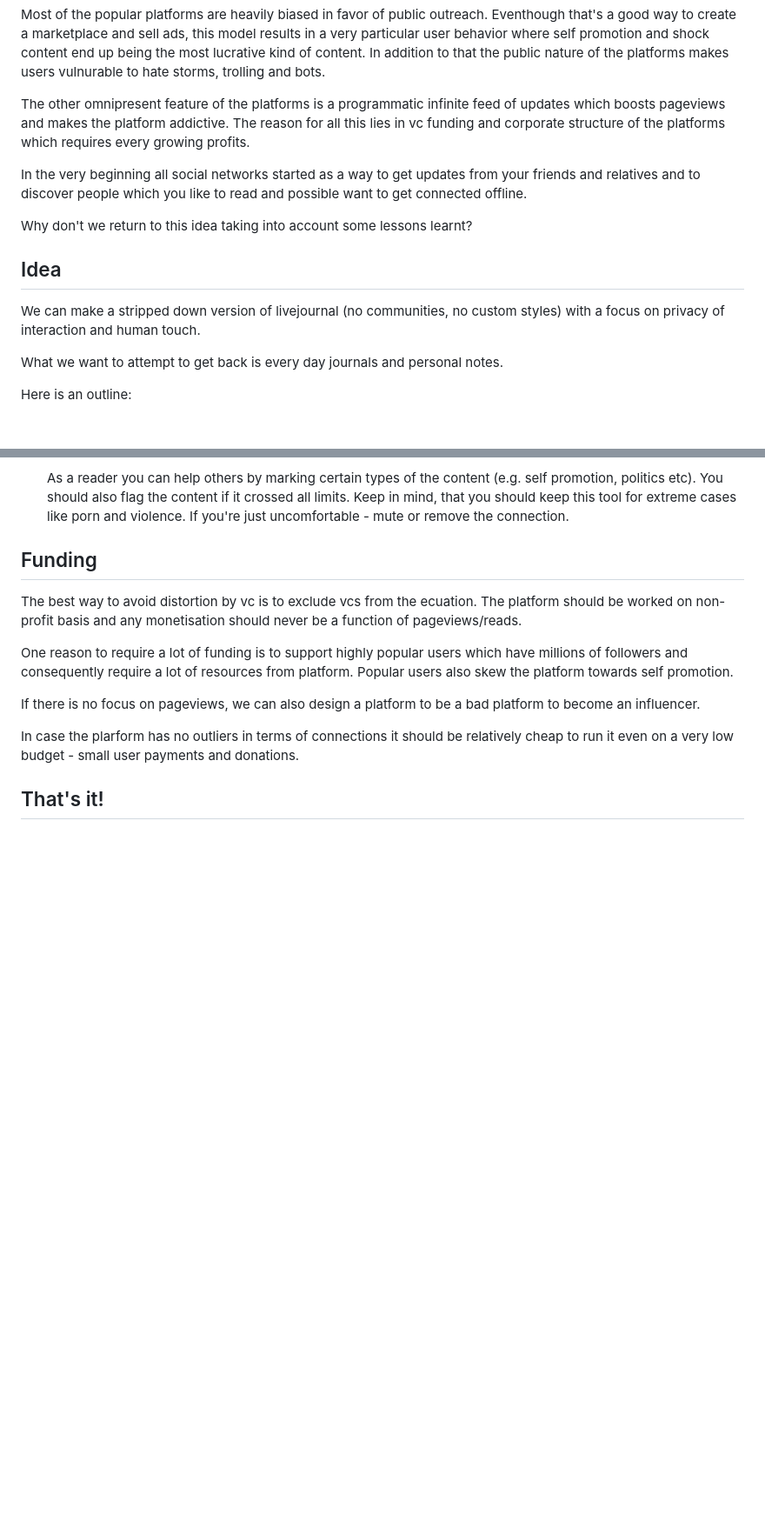
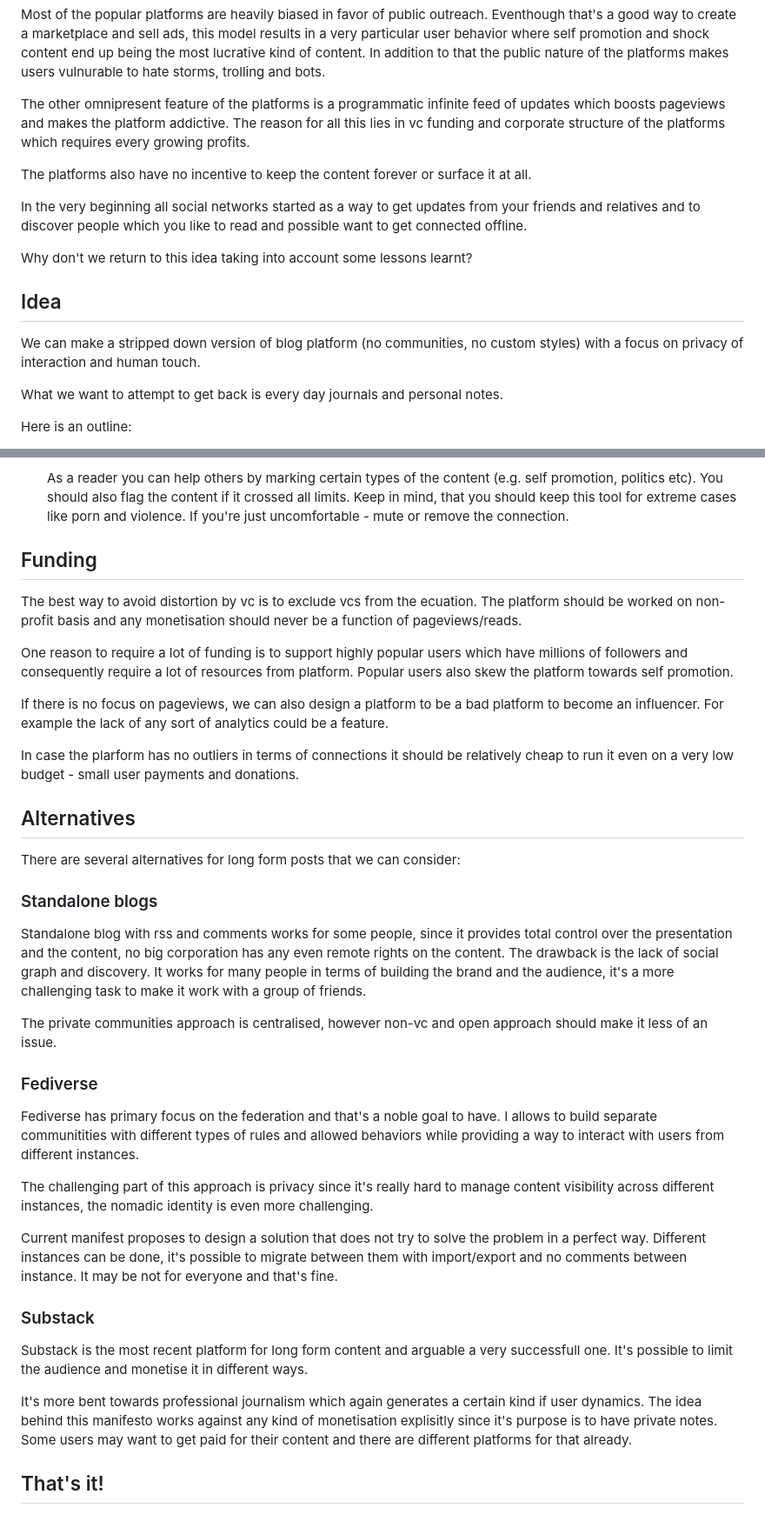
Before and after one commit to can3p/pcom, a Markdown page: README.md, 2 parts joined by grey strips. Shown at 87% size. Drawn GitHub-style; blank space fills up the shorter version.

Commit message:
alternatives comparison and notes on user monetisation

```diff
--- a/README.md
+++ b/README.md
@@ -12,6 +12,9 @@ of updates which boosts pageviews and makes the platform addictive.  The reason
 for all this lies in vc funding and corporate structure of the platforms which
 requires every growing profits.
 
+The platforms also have no incentive to keep the content forever or surface it
+at all.
+
 In the very beginning all social networks started as a way to get updates from
 your friends and relatives and to discover people which you like to read and
 possible want to get connected offline.
@@ -20,7 +23,7 @@ Why don't we return to this idea taking into account some lessons learnt?
 
 ## Idea
 
-We can make a stripped down version of livejournal (no communities, no custom
+We can make a stripped down version of blog platform (no communities, no custom
 styles) with a focus on privacy of interaction and human touch.
 
 What we want to attempt to get back is every day journals and personal notes.
@@ -122,9 +125,54 @@ have millions of followers and consequently require a lot of resources from
 platform. Popular users also skew the platform towards self promotion.
 
 If there is no focus on pageviews, we can also design a platform to be a bad
-platform to become an influencer.
+platform to become an influencer. For example the lack of any sort of analytics
+could be a feature.
 
-In case the plarform has no outliers in terms of connections it should be relatively
-cheap to run it even on a very low budget - small user payments and donations.
+In case the plarform has no outliers in terms of connections it should be
+relatively cheap to run it even on a very low budget - small user payments and
+donations.
+
+## Alternatives
+
+There are several alternatives for long form posts that we can consider:
+
+### Standalone blogs
+
+Standalone blog with rss and comments works for some people, since it provides
+total control over the presentation and the content, no big corporation has any
+even remote rights on the content. The drawback is the lack of social graph and
+discovery. It works for many people in terms of building the brand and the
+audience, it's a more challenging task to make it work with a group of friends.
+
+The private communities approach is centralised, however non-vc and open
+approach should make it less of an issue.
+
+### Fediverse
+
+Fediverse has primary focus on the federation and that's a noble goal to have.
+I allows to build separate communitities with different types of rules and
+allowed behaviors while providing a way to interact with users from different
+instances.
+
+The challenging part of this approach is privacy since it's really hard to
+manage content visibility across different instances, the nomadic identity
+is even more challenging.
+
+Current manifest proposes to design a solution that does not try to solve
+the problem in a perfect way. Different instances can be done, it's possible
+to migrate between them with import/export and no comments between instance.
+It may be not for everyone and that's fine.
+
+### Substack
+
+Substack is the most recent platform for long form content and arguable a
+very successfull one. It's possible to limit the audience and monetise it
+in different ways.
+
+It's more bent towards professional journalism which again generates a
+certain kind if user dynamics. The idea behind this manifesto works against
+any kind of monetisation explisitly since it's purpose is to have private
+notes. Some users may want to get paid for their content and there are different
+platforms for that already.
 
 ## That's it!
```
Also changed, not shown: other parts of README.md (+1 -1 lines).
